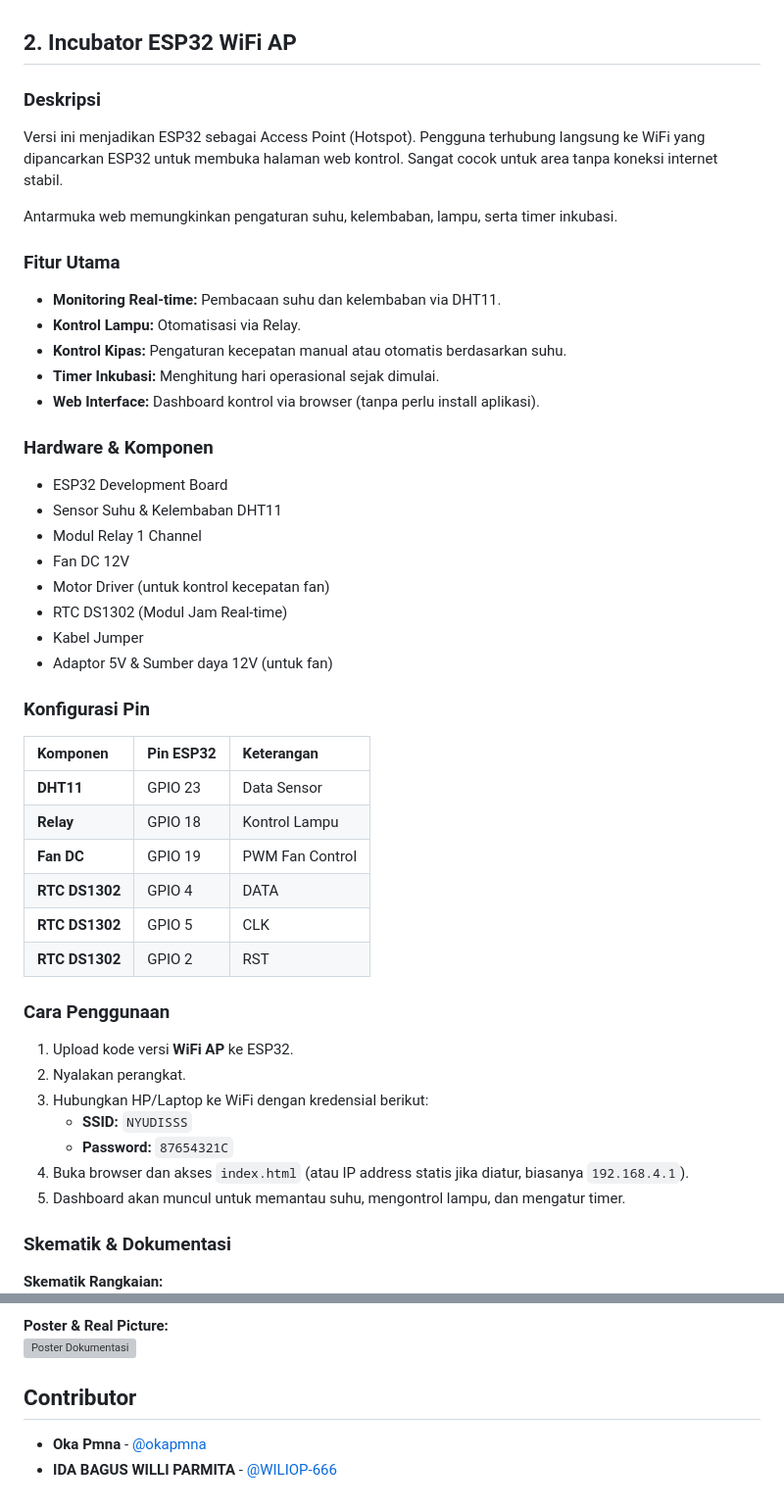
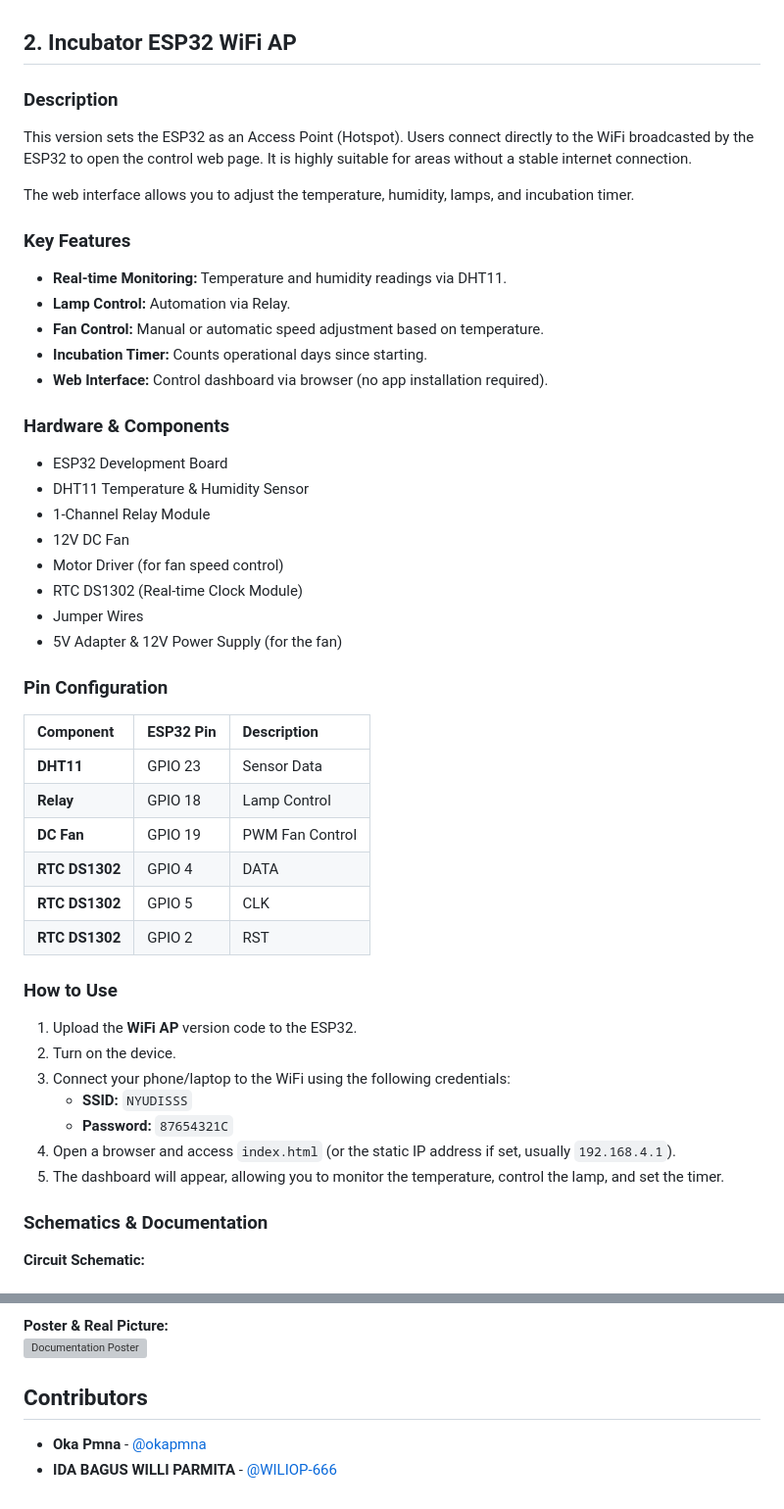
Before and after one commit to okapmna/incubatorESP32WiFiAP, a Markdown page: README.md, 2 parts joined by grey strips. Shown at 98% size. Rendered like a GitHub page; folded sections open; grey boxes are pictures that could not be loaded.

Commit message:
Translate README.md to English

```diff
--- a/README.md
+++ b/README.md
@@ -52,48 +52,48 @@ Versi ini menghubungkan ESP32 ke internet melalui WiFi rumah dan mengirimkan dat
 <details>
 <summary><h2>2. Incubator ESP32 WiFi AP </h2></summary>
 
-### Deskripsi
-Versi ini menjadikan ESP32 sebagai Access Point (Hotspot). Pengguna terhubung langsung ke WiFi yang dipancarkan ESP32 untuk membuka halaman web kontrol. Sangat cocok untuk area tanpa koneksi internet stabil.
+### Description
+This version sets the ESP32 as an Access Point (Hotspot). Users connect directly to the WiFi broadcasted by the ESP32 to open the control web page. It is highly suitable for areas without a stable internet connection.
 
-Antarmuka web memungkinkan pengaturan suhu, kelembaban, lampu, serta timer inkubasi.
+The web interface allows you to adjust the temperature, humidity, lamps, and incubation timer.
 
-### Fitur Utama
-* **Monitoring Real-time:** Pembacaan suhu dan kelembaban via DHT11.
-* **Kontrol Lampu:** Otomatisasi via Relay.
-* **Kontrol Kipas:** Pengaturan kecepatan manual atau otomatis berdasarkan suhu.
-* **Timer Inkubasi:** Menghitung hari operasional sejak dimulai.
-* **Web Interface:** Dashboard kontrol via browser (tanpa perlu install aplikasi).
+### Key Features
+* **Real-time Monitoring:** Temperature and humidity readings via DHT11.
+* **Lamp Control:** Automation via Relay.
+* **Fan Control:** Manual or automatic speed adjustment based on temperature.
+* **Incubation Timer:** Counts operational days since starting.
+* **Web Interface:** Control dashboard via browser (no app installation required).
 
-### Hardware & Komponen
+### Hardware & Components
 * ESP32 Development Board
-* Sensor Suhu & Kelembaban DHT11
-* Modul Relay 1 Channel
-* Fan DC 12V
-* Motor Driver (untuk kontrol kecepatan fan)
-* RTC DS1302 (Modul Jam Real-time)
-* Kabel Jumper
-* Adaptor 5V & Sumber daya 12V (untuk fan)
+* DHT11 Temperature & Humidity Sensor
+* 1-Channel Relay Module
+* 12V DC Fan
+* Motor Driver (for fan speed control)
+* RTC DS1302 (Real-time Clock Module)
+* Jumper Wires
+* 5V Adapter & 12V Power Supply (for the fan)
 
-### Konfigurasi Pin
+### Pin Configuration
 
-| Komponen | Pin ESP32 | Keterangan |
+| Component | ESP32 Pin | Description |
 | :--- | :--- | :--- |
-| **DHT11** | GPIO 23 | Data Sensor |
-| **Relay** | GPIO 18 | Kontrol Lampu |
-| **Fan DC** | GPIO 19 | PWM Fan Control |
+| **DHT11** | GPIO 23 | Sensor Data |
+| **Relay** | GPIO 18 | Lamp Control |
+| **DC Fan** | GPIO 19 | PWM Fan Control |
 | **RTC DS1302** | GPIO 4 | DATA |
 | **RTC DS1302** | GPIO 5 | CLK |
 | **RTC DS1302** | GPIO 2 | RST |
 
-### Cara Penggunaan
-1.  Upload kode versi **WiFi AP** ke ESP32.
-2.  Nyalakan perangkat.
-3.  Hubungkan HP/Laptop ke WiFi dengan kredensial berikut:
+### How to Use
+1.  Upload the **WiFi AP** version code to the ESP32.
+2.  Turn on the device.
+3.  Connect your phone/laptop to the WiFi using the following credentials:
     * **SSID:** `NYUDISSS`
     * **Password:** `87654321C`
-4.  Buka browser dan akses `index.html` (atau IP address statis jika diatur, biasanya `192.168.4.1`).
-5.  Dashboard akan muncul untuk memantau suhu, mengontrol lampu, dan mengatur timer.
+4.  Open a browser and access `index.html` (or the static IP address if set, usually `192.168.4.1`).
+5.  The dashboard will appear, allowing you to monitor the temperature, control the lamp, and set the timer.
 
-### Skematik & Dokumentasi
-**Skematik Rangkaian:**
+### Schematics & Documentation
+**Circuit Schematic:**
 <br>
@@ -101,10 +101,10 @@ Antarmuka web memungkinkan pengaturan suhu, kelembaban, lampu, serta timer inkub
 
 **Poster & Real Picture:**
 <br>
-<img width="400" alt="Poster Dokumentasi" src="https://github.com/user-attachments/assets/2dbddeca-c2ca-453d-af8a-b3c1678c55ac" />
+<img width="400" alt="Documentation Poster" src="https://github.com/user-attachments/assets/2dbddeca-c2ca-453d-af8a-b3c1678c55ac" />
 </details>
 
 
-## Contributor
+## Contributors
 - **Oka Pmna** - [@okapmna](https://github.com/okapmna)
 - **IDA BAGUS WILLI PARMITA** - [@WILIOP-666](https://github.com/WILIOP-666)
```
Also changed, not shown: other parts of README.md (+26 -26 lines).
